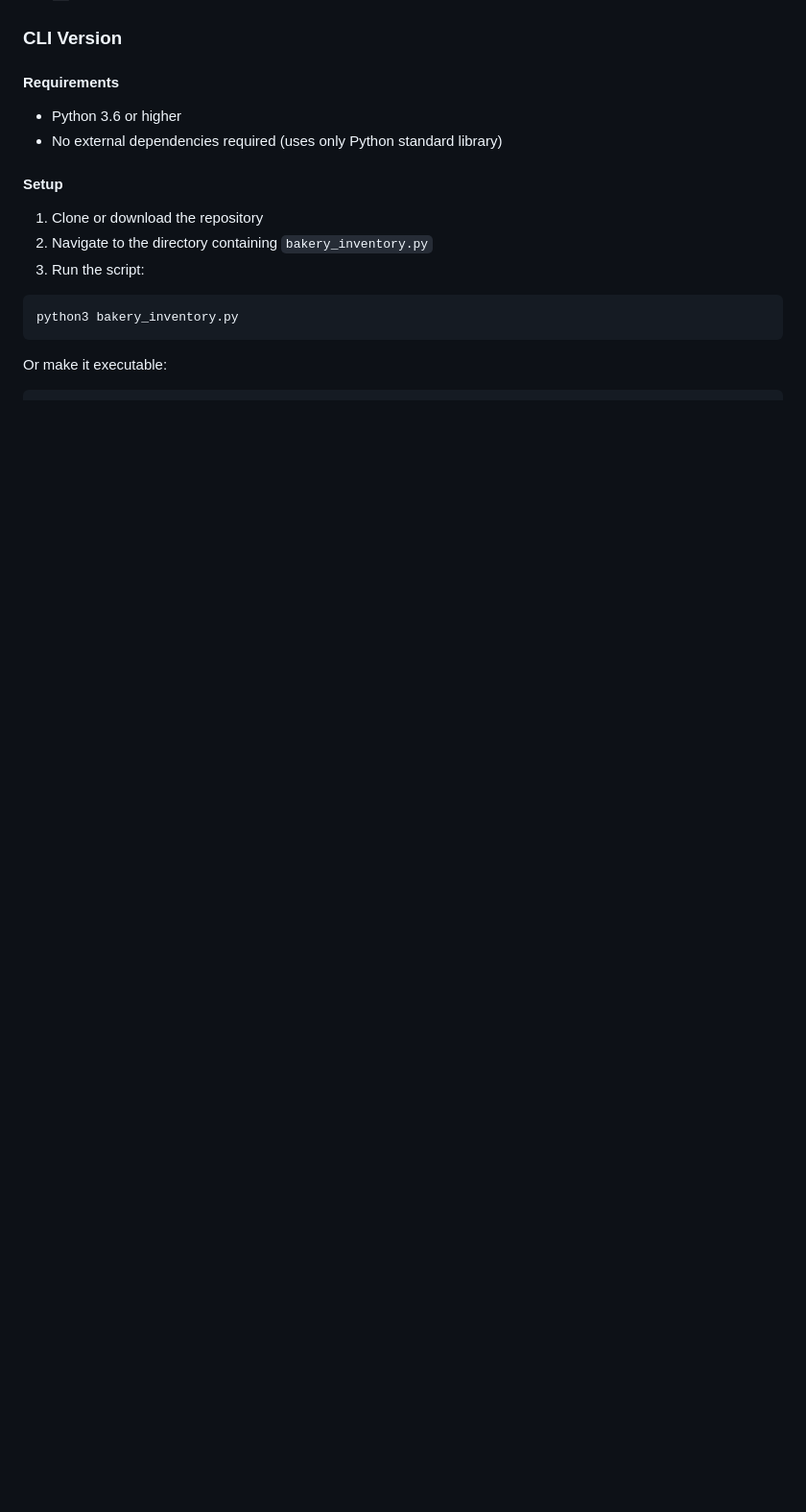
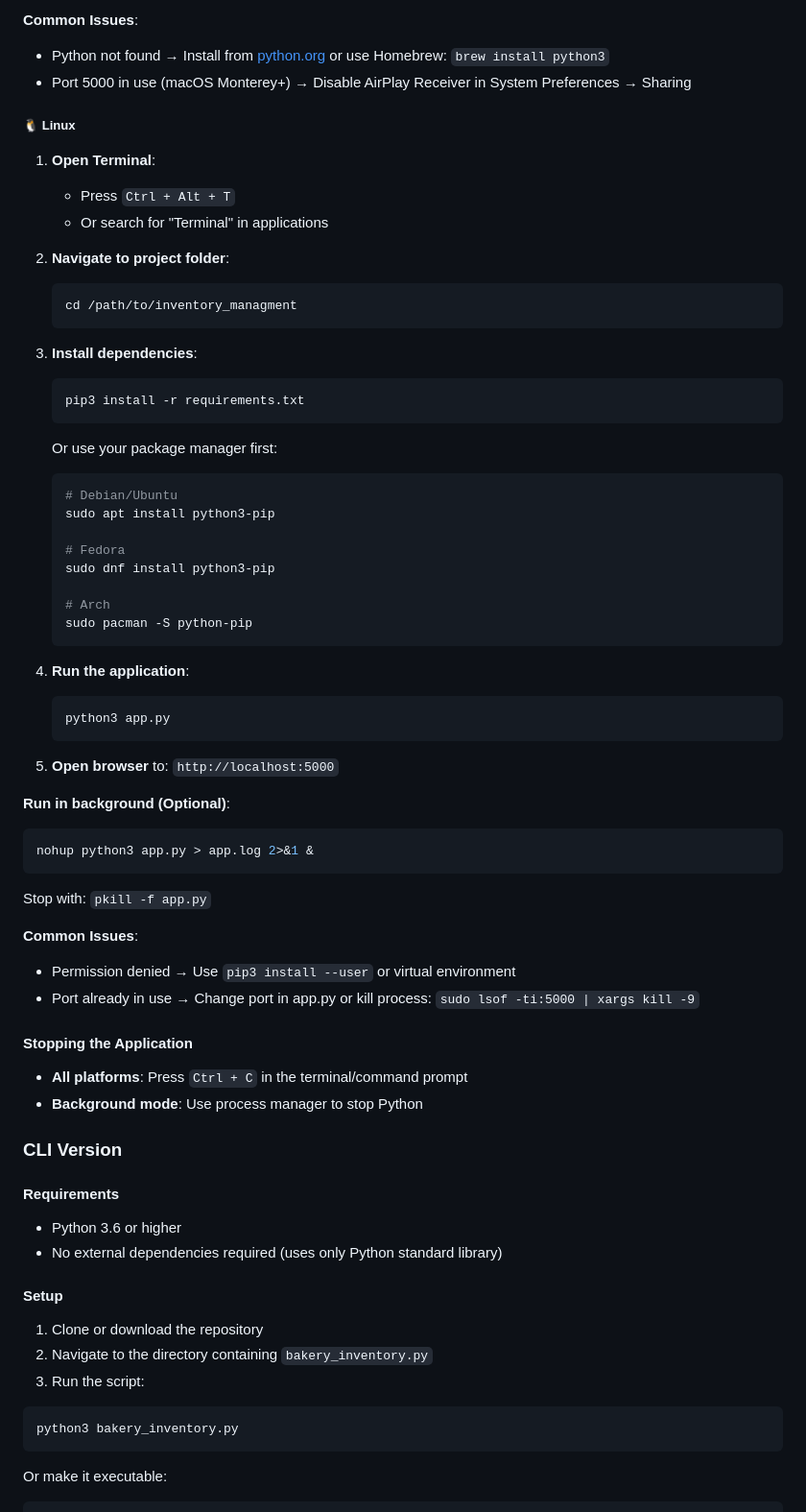
Before and after one commit to jkvasagar/inventory_managment, a Markdown page: README.md, the part around one of its changes. Shown at 96% size. Drawn GitHub-style; blank space fills up the shorter version.

````diff
--- a/README.md
+++ b/README.md
@@ -73,3 +158,56 @@ The web app provides:
+**Common Issues**:
+- Python not found → Install from [python.org](https://www.python.org) or use Homebrew: `brew install python3`
+- Port 5000 in use (macOS Monterey+) → Disable AirPlay Receiver in System Preferences → Sharing
+
+##### 🐧 Linux
+
+1. **Open Terminal**:
+   - Press `Ctrl + Alt + T`
+   - Or search for "Terminal" in applications
+
+2. **Navigate to project folder**:
+   ```bash
+   cd /path/to/inventory_managment
+   ```
+
+3. **Install dependencies**:
+   ```bash
+   pip3 install -r requirements.txt
+   ```
+
+   Or use your package manager first:
+   ```bash
+   # Debian/Ubuntu
+   sudo apt install python3-pip
+
+   # Fedora
+   sudo dnf install python3-pip
+
+   # Arch
+   sudo pacman -S python-pip
+   ```
+
+4. **Run the application**:
+   ```bash
+   python3 app.py
+   ```
+
+5. **Open browser** to: `http://localhost:5000`
+
+**Run in background (Optional)**:
+```bash
+nohup python3 app.py > app.log 2>&1 &
+```
+Stop with: `pkill -f app.py`
+
+**Common Issues**:
+- Permission denied → Use `pip3 install --user` or virtual environment
+- Port already in use → Change port in app.py or kill process: `sudo lsof -ti:5000 | xargs kill -9`
+
+#### Stopping the Application
+
+- **All platforms**: Press `Ctrl + C` in the terminal/command prompt
+- **Background mode**: Use process manager to stop Python
 
 ### CLI Version
 
````
Also changed, not shown: other parts of README.md (+85 -0 lines).
